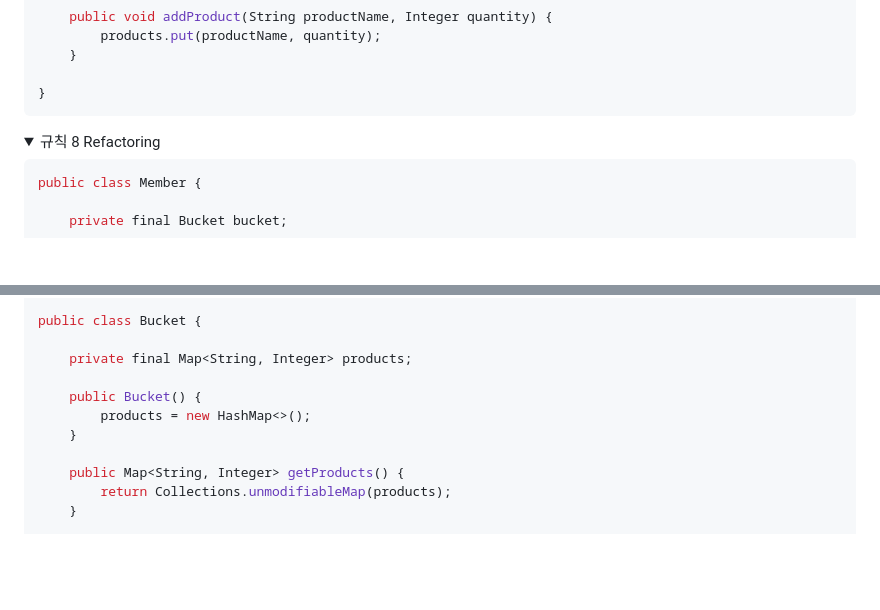
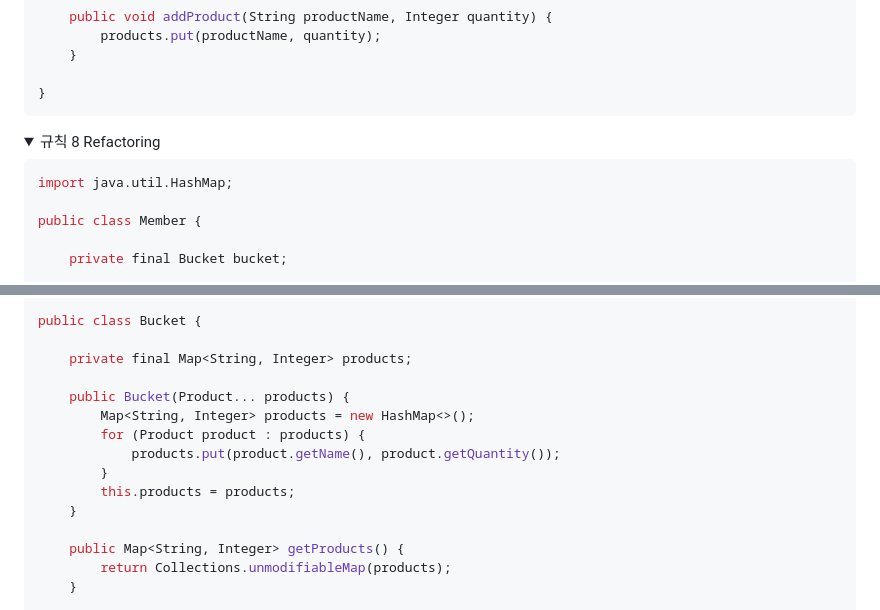
Before and after one commit to nice7677/study-note, a Markdown page: presentation/README.md, 2 parts joined by grey strips. Drawn GitHub-style; folded sections open; blank space fills up the shorter version.

Commit message:
발표 자료 수정

````diff
--- a/presentation/README.md
+++ b/presentation/README.md
@@ -343,6 +343,8 @@ public class Member {
 <summary>규칙 8 Refactoring</summary>
 
 ```java
+import java.util.HashMap;
+
 public class Member {
 
     private final Bucket bucket;
@@ -361,8 +363,12 @@ public class Bucket {
 
     private final Map<String, Integer> products;
 
-    public Bucket() {
-        products = new HashMap<>();
+    public Bucket(Product... products) {
+        Map<String, Integer> products = new HashMap<>();
+        for (Product product : products) {
+            products.put(product.getName(), product.getQuantity());
+        }
+        this.products = products;
     }
 
     public Map<String, Integer> getProducts() {
````
